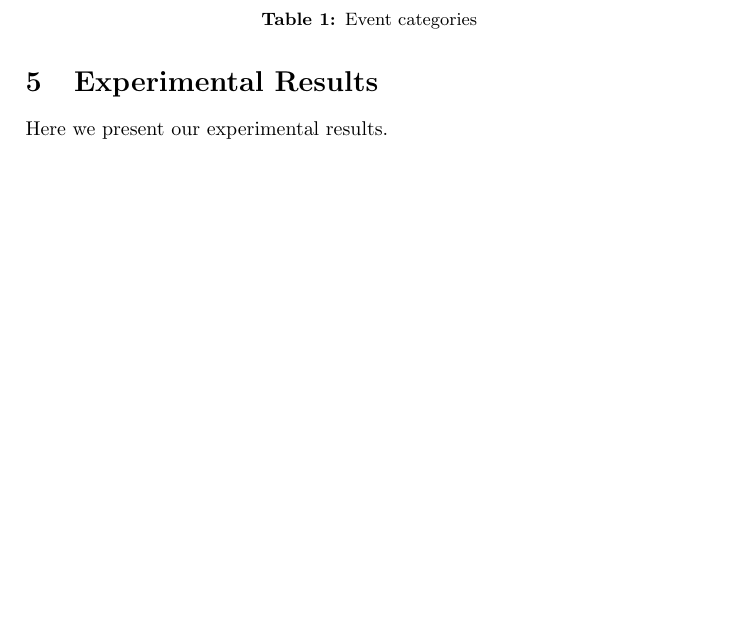
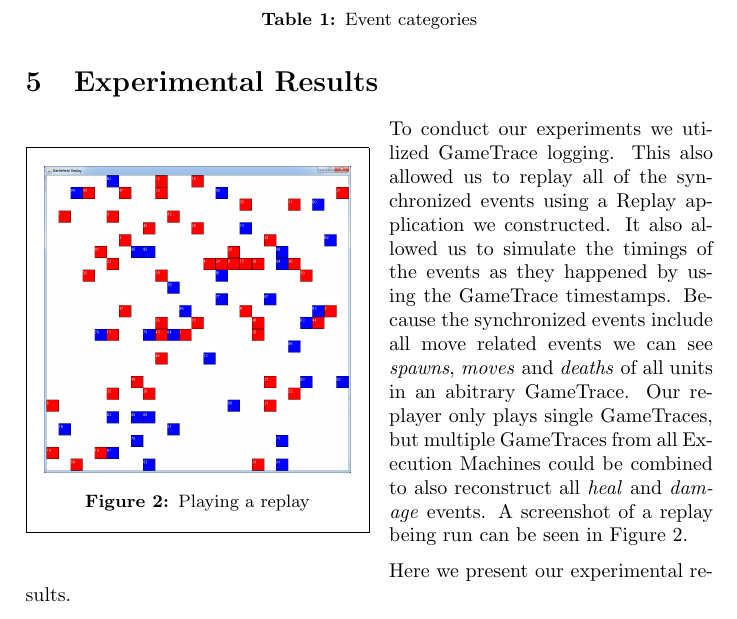
Before and after one commit to jettan/distsys, a LaTeX document (doc/main.tex): part of page 4 of 5 before the commit and part of page 4 of 6 after it, cut so that both start at the same text, the shorter picture padded with empty space. Compiled offline with pdfLaTeX.

Commit message:
Added bit about replays

```diff
--- a/doc/main.tex
+++ b/doc/main.tex
@@ -166,6 +166,23 @@ Player information & Peer-to-Peer & No server intervention \\
 
 \section{Experimental Results}
 \label{sec:results}
+\begin{wrapfigure}{l}{0.5\textwidth}
+\begin{framed}
+    \begin{center}
+        \includegraphics[width=\textwidth]{replay.png}
+    \end{center}
+    \caption{Playing a replay}
+    \label{fig:replay}
+\end{framed}
+\end{wrapfigure}
+
+To conduct our experiments we utilized GameTrace logging.
+This also allowed us to replay all of the synchronized events using a Replay application we constructed.
+It also allowed us to simulate the timings of the events as they happened by using the GameTrace timestamps.
+Because the synchronized events include all move related events we can see \textit{spawns}, \textit{moves} and \textit{deaths} of all units in an abitrary GameTrace.
+Our replayer only plays single GameTraces, but multiple GameTraces from all Execution Machines could be combined to also reconstruct all \textit{heal} and \textit{damage} events.
+A screenshot of a replay being run can be seen in \autoref{fig:replay}.
+
 Here we present our experimental results.
 
 \section{Discussion}
```
Also changed, not shown: doc/replay.png (added).
